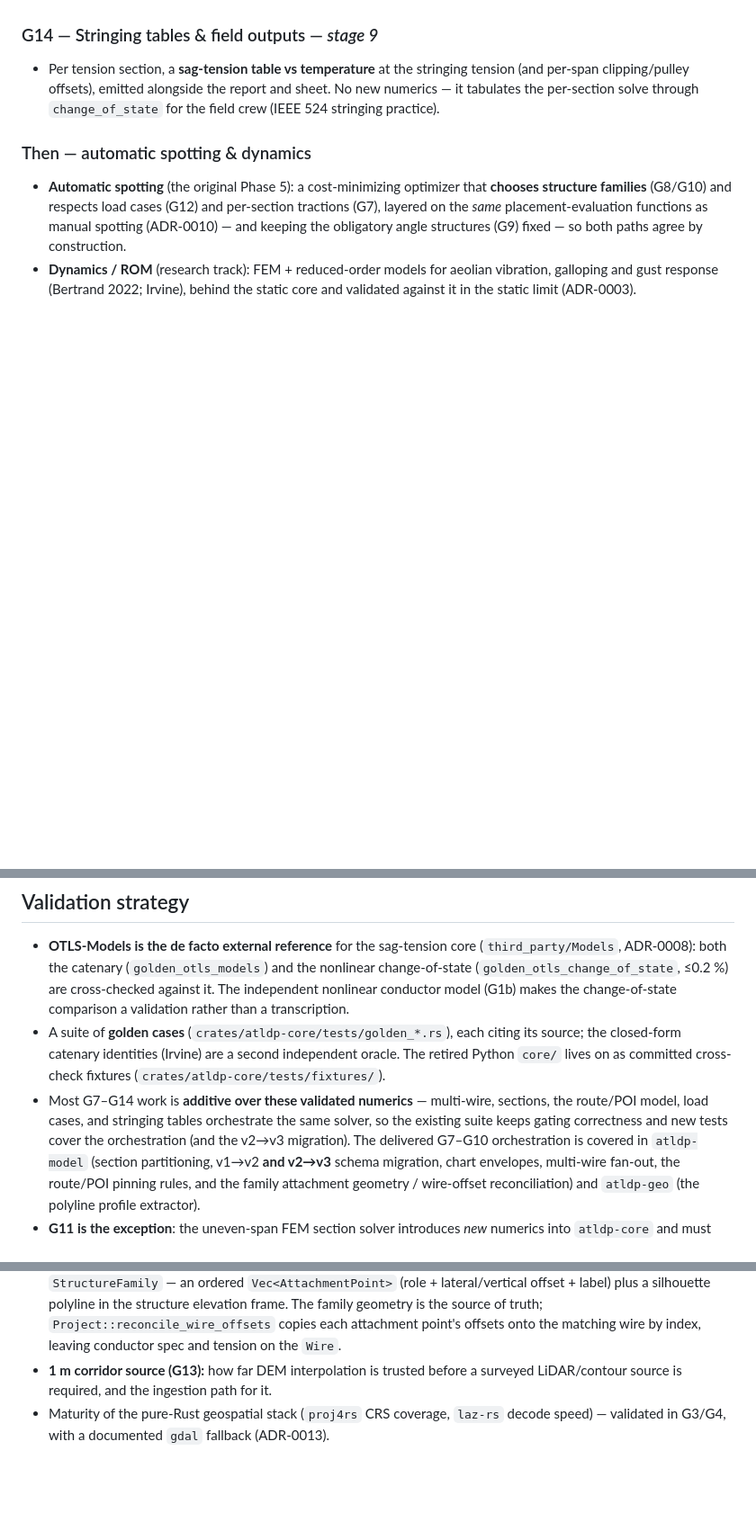
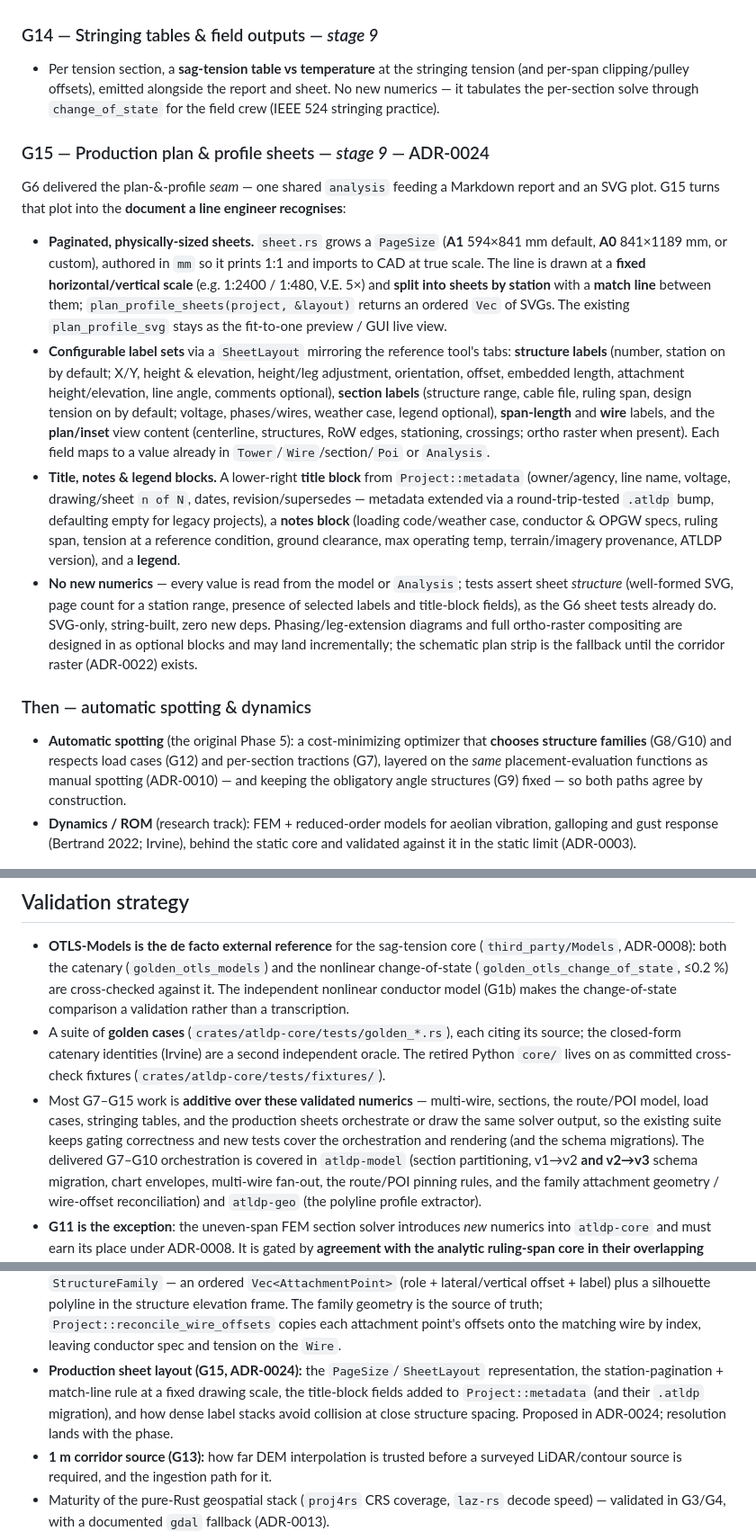
Before and after one commit to carloskleber/atldp, a Markdown page: docs/IMPLEMENTATION_PLAN.md, 3 parts joined by grey strips. Shown at 90% size. GitHub-like rendering; blank space fills up the shorter version.

```diff
--- a/docs/IMPLEMENTATION_PLAN.md
+++ b/docs/IMPLEMENTATION_PLAN.md
@@ -193,6 +194,39 @@ that are already cross-checked.
   sheet. No new numerics — it tabulates the per-section solve through
   `change_of_state` for the field crew (IEEE 524 stringing practice).
 
+### G15 — Production plan & profile sheets — *stage 9* — ADR-0024
+
+G6 delivered the plan-&-profile *seam* — one shared `analysis` feeding a Markdown report
+and an SVG plot. G15 turns that plot into the **document a line engineer recognises**:
+
+- **Paginated, physically-sized sheets.** `sheet.rs` grows a `PageSize` (**A1**
+  594×841 mm default, **A0** 841×1189 mm, or custom), authored in `mm` so it prints 1:1
+  and imports to CAD at true scale. The line is drawn at a **fixed horizontal/vertical
+  scale** (e.g. 1:2400 / 1:480, V.E. 5×) and **split into sheets by station** with a
+  **match line** between them; `plan_profile_sheets(project, &layout)` returns an ordered
+  `Vec` of SVGs. The existing `plan_profile_svg` stays as the fit-to-one preview / GUI
+  live view.
+- **Configurable label sets** via a `SheetLayout` mirroring the reference tool's tabs:
+  **structure labels** (number, station on by default; X/Y, height & elevation,
+  height/leg adjustment, orientation, offset, embedded length, attachment height/elevation,
+  line angle, comments optional), **section labels** (structure range, cable file, ruling
+  span, design tension on by default; voltage, phases/wires, weather case, legend
+  optional), **span-length** and **wire** labels, and the **plan/inset** view content
+  (centerline, structures, RoW edges, stationing, crossings; ortho raster when present).
+  Each field maps to a value already in `Tower`/`Wire`/section/`Poi` or `Analysis`.
+- **Title, notes & legend blocks.** A lower-right **title block** from `Project::metadata`
+  (owner/agency, line name, voltage, drawing/sheet `n of N`, dates, revision/supersedes —
+  metadata extended via a round-trip-tested `.atldp` bump, defaulting empty for legacy
+  projects), a **notes block** (loading code/weather case, conductor & OPGW specs, ruling
+  span, tension at a reference condition, ground clearance, max operating temp,
+  terrain/imagery provenance, ATLDP version), and a **legend**.
+- **No new numerics** — every value is read from the model or `Analysis`; tests assert
+  sheet *structure* (well-formed SVG, page count for a station range, presence of selected
+  labels and title-block fields), as the G6 sheet tests already do. SVG-only,
+  string-built, zero new deps. Phasing/leg-extension diagrams and full ortho-raster
+  compositing are designed in as optional blocks and may land incrementally; the schematic
+  plan strip is the fallback until the corridor raster (ADR-0022) exists.
+
 ### Then — automatic spotting & dynamics
 
 - **Automatic spotting** (the original Phase 5): a cost-minimizing optimizer that
@@ -215,10 +249,11 @@ that are already cross-checked.
   source; the closed-form catenary identities (Irvine) are a second independent
   oracle. The retired Python `core/` lives on as committed cross-check fixtures
   (`crates/atldp-core/tests/fixtures/`).
-- Most G7–G14 work is **additive over these validated numerics** — multi-wire,
-  sections, the route/POI model, load cases, and stringing tables orchestrate the same
-  solver, so the existing suite keeps gating correctness and new tests cover the
-  orchestration (and the v2→v3 migration). The delivered G7–G10 orchestration is
+- Most G7–G15 work is **additive over these validated numerics** — multi-wire,
+  sections, the route/POI model, load cases, stringing tables, and the production sheets
+  orchestrate or draw the same solver output, so the existing suite keeps gating
+  correctness and new tests cover the orchestration and rendering (and the schema
+  migrations). The delivered G7–G10 orchestration is
   covered in `atldp-model` (section partitioning, v1→v2 **and v2→v3** schema migration,
   chart envelopes, multi-wire fan-out, the route/POI pinning rules, and the family
   attachment geometry / wire-offset reconciliation) and `atldp-geo` (the polyline
@@ -277,6 +312,11 @@ that are already cross-checked.
   source of truth; `Project::reconcile_wire_offsets` copies each attachment point's
   offsets onto the matching wire by index, leaving conductor spec and tension on the
   `Wire`.
+- **Production sheet layout (G15, ADR-0024):** the `PageSize`/`SheetLayout` representation,
+  the station-pagination + match-line rule at a fixed drawing scale, the title-block fields
+  added to `Project::metadata` (and their `.atldp` migration), and how dense label stacks
+  avoid collision at close structure spacing. Proposed in ADR-0024; resolution lands with
+  the phase.
 - **1 m corridor source (G13):** how far DEM interpolation is trusted before a
   surveyed LiDAR/contour source is required, and the ingestion path for it.
 - Maturity of the pure-Rust geospatial stack (`proj4rs` CRS coverage, `laz-rs` decode
```
Also changed, not shown: other parts of docs/IMPLEMENTATION_PLAN.md (+5 -4 lines), docs/adr/0024-production-plan-and-profile-sheets.md (added, +144 -0 lines), docs/adr/README.md (+5 -1 lines).
